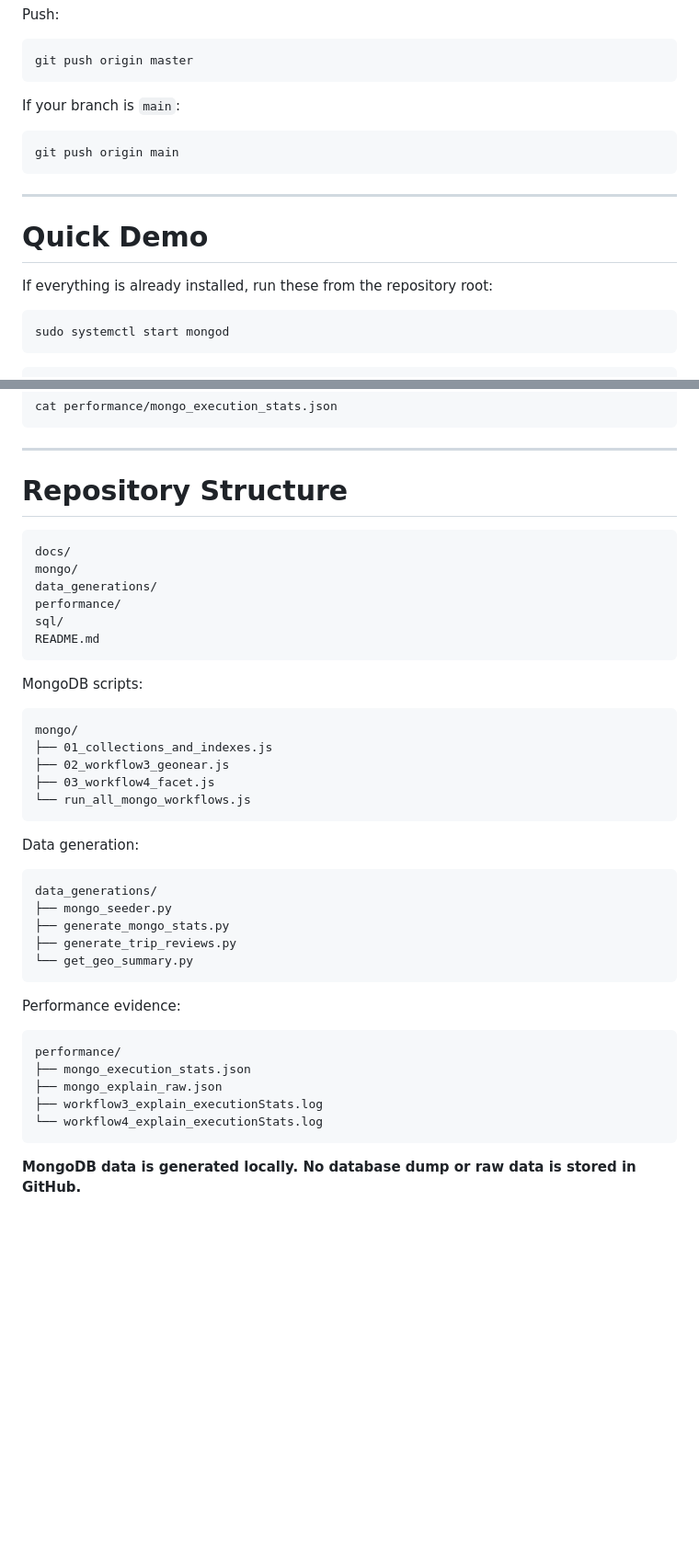
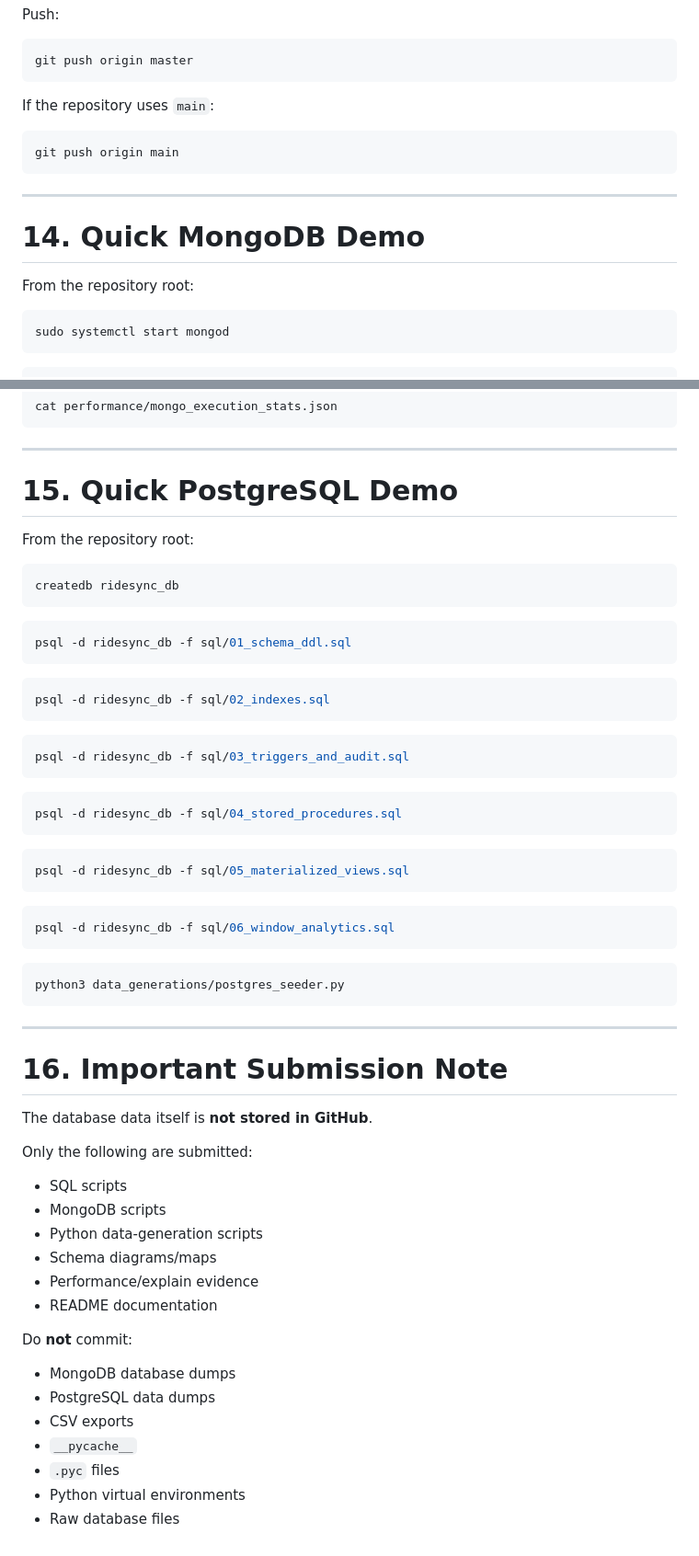
Before and after one commit to dudekulamahammad/2026202016_a1, a Markdown page: README.md, 2 parts joined by grey strips. Shown at 92% size. Rendered like a GitHub page; blank space fills up the shorter version.

Commit message:
Revise README for RideSync A1 project
Updated README to reflect changes in project structure and added MongoDB setup instructions.

````diff
--- a/README.md
+++ b/README.md
@@ -485,7 +390,7 @@ Push:
 git push origin master
 ```
 
-If your branch is `main`:
+If the repository uses `main`:
 
 ```bash
 git push origin main
@@ -493,9 +398,9 @@ git push origin main
 
 ---
 
-# Quick Demo
+# 14. Quick MongoDB Demo
 
-If everything is already installed, run these from the repository root:
+From the repository root:
 
 ```bash
 sudo systemctl start mongod
@@ -523,45 +428,63 @@ cat performance/mongo_execution_stats.json
 
 ---
 
-# Repository Structure
+# 15. Quick PostgreSQL Demo
 
-```text
-docs/
-mongo/
-data_generations/
-performance/
-sql/
-README.md
+From the repository root:
+
+```bash
+createdb ridesync_db
 ```
 
-MongoDB scripts:
-
-```text
-mongo/
-├── 01_collections_and_indexes.js
-├── 02_workflow3_geonear.js
-├── 03_workflow4_facet.js
-└── run_all_mongo_workflows.js
+```bash
+psql -d ridesync_db -f sql/01_schema_ddl.sql
 ```
 
-Data generation:
-
-```text
-data_generations/
-├── mongo_seeder.py
-├── generate_mongo_stats.py
-├── generate_trip_reviews.py
-└── get_geo_summary.py
+```bash
+psql -d ridesync_db -f sql/02_indexes.sql
 ```
 
-Performance evidence:
-
-```text
-performance/
-├── mongo_execution_stats.json
-├── mongo_explain_raw.json
-├── workflow3_explain_executionStats.log
-└── workflow4_explain_executionStats.log
+```bash
+psql -d ridesync_db -f sql/03_triggers_and_audit.sql
 ```
 
-**MongoDB data is generated locally. No database dump or raw data is stored in GitHub.**
+```bash
+psql -d ridesync_db -f sql/04_stored_procedures.sql
+```
+
+```bash
+psql -d ridesync_db -f sql/05_materialized_views.sql
+```
+
+```bash
+psql -d ridesync_db -f sql/06_window_analytics.sql
+```
+
+```bash
+python3 data_generations/postgres_seeder.py
+```
+
+---
+
+# 16. Important Submission Note
+
+The database data itself is **not stored in GitHub**.
+
+Only the following are submitted:
+
+* SQL scripts
+* MongoDB scripts
+* Python data-generation scripts
+* Schema diagrams/maps
+* Performance/explain evidence
+* README documentation
+
+Do **not** commit:
+
+* MongoDB database dumps
+* PostgreSQL data dumps
+* CSV exports
+* `__pycache__`
+* `.pyc` files
+* Python virtual environments
+* Raw database files
````
Also changed, not shown: other parts of README.md (+235 -330 lines).
